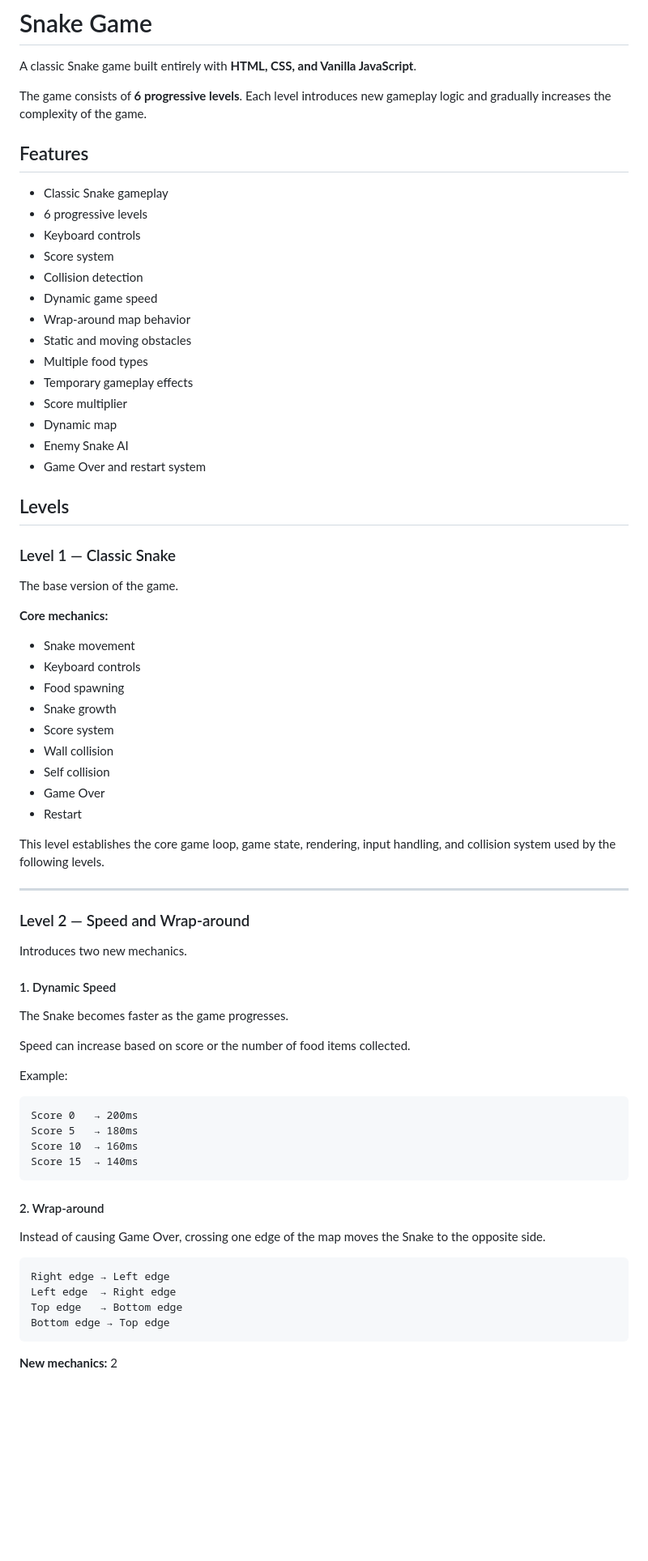
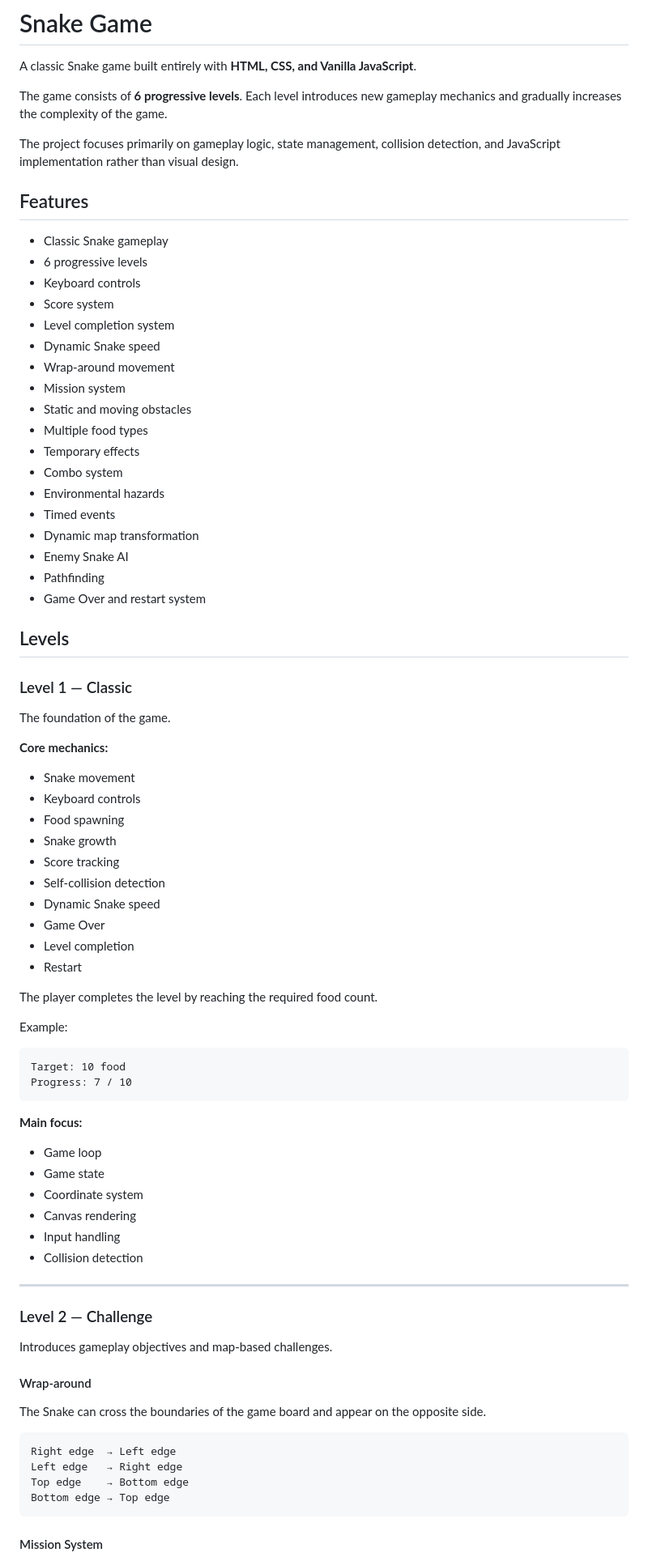
Before and after one commit to AzureDream1811/snake-game, a Markdown page: README.md, the part around one of its changes. Shown at 81% size. GitHub-like rendering; blank space fills up the shorter version.

````diff
--- a/README.md
+++ b/README.md
@@ -2,7 +2,9 @@
 
 A classic Snake game built entirely with **HTML, CSS, and Vanilla JavaScript**.
 
-The game consists of **6 progressive levels**. Each level introduces new gameplay logic and gradually increases the complexity of the game.
+The game consists of **6 progressive levels**. Each level introduces new gameplay mechanics and gradually increases the complexity of the game.
+
+The project focuses primarily on gameplay logic, state management, collision detection, and JavaScript implementation rather than visual design.
 
 ## Features
 
@@ -10,22 +12,26 @@ The game consists of **6 progressive levels**. Each level introduces new gamepla
 * 6 progressive levels
 * Keyboard controls
 * Score system
-* Collision detection
-* Dynamic game speed
-* Wrap-around map behavior
+* Level completion system
+* Dynamic Snake speed
+* Wrap-around movement
+* Mission system
 * Static and moving obstacles
 * Multiple food types
-* Temporary gameplay effects
-* Score multiplier
-* Dynamic map
+* Temporary effects
+* Combo system
+* Environmental hazards
+* Timed events
+* Dynamic map transformation
 * Enemy Snake AI
+* Pathfinding
 * Game Over and restart system
 
 ## Levels
 
-### Level 1 — Classic Snake
+### Level 1 — Classic
 
-The base version of the game.
+The foundation of the game.
 
 **Core mechanics:**
 
@@ -33,45 +39,47 @@ The base version of the game.
 * Keyboard controls
 * Food spawning
 * Snake growth
-* Score system
-* Wall collision
-* Self collision
+* Score tracking
+* Self-collision detection
+* Dynamic Snake speed
 * Game Over
+* Level completion
 * Restart
 
-This level establishes the core game loop, game state, rendering, input handling, and collision system used by the following levels.
-
----
-
-### Level 2 — Speed and Wrap-around
-
-Introduces two new mechanics.
-
-#### 1. Dynamic Speed
-
-The Snake becomes faster as the game progresses.
-
-Speed can increase based on score or the number of food items collected.
+The player completes the level by reaching the required food count.
 
 Example:
 
 ```text
-Score 0   → 200ms
-Score 5   → 180ms
-Score 10  → 160ms
-Score 15  → 140ms
+Target: 10 food
+Progress: 7 / 10
 ```
 
-#### 2. Wrap-around
+**Main focus:**
 
-Instead of causing Game Over, crossing one edge of the map moves the Snake to the opposite side.
+* Game loop
+* Game state
+* Coordinate system
+* Canvas rendering
+* Input handling
+* Collision detection
+
+---
+
+### Level 2 — Challenge
+
+Introduces gameplay objectives and map-based challenges.
+
+#### Wrap-around
+
+The Snake can cross the boundaries of the game board and appear on the opposite side.
 
 ```text
-Right edge → Left edge
-Left edge  → Right edge
-Top edge   → Bottom edge
+Right edge  → Left edge
+Left edge   → Right edge
+Top edge    → Bottom edge
 Bottom edge → Top edge
 ```
 
-**New mechanics:** 2
+#### Mission System
 
````
Also changed, not shown: other parts of README.md (+169 -108 lines).
